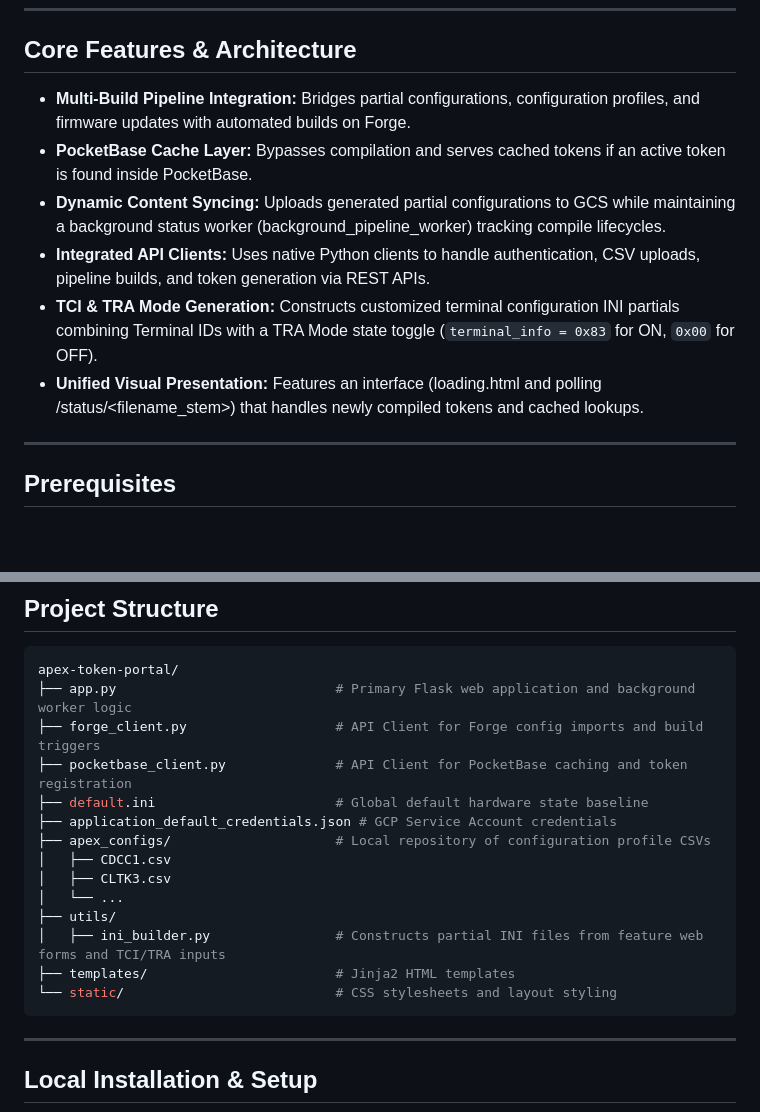
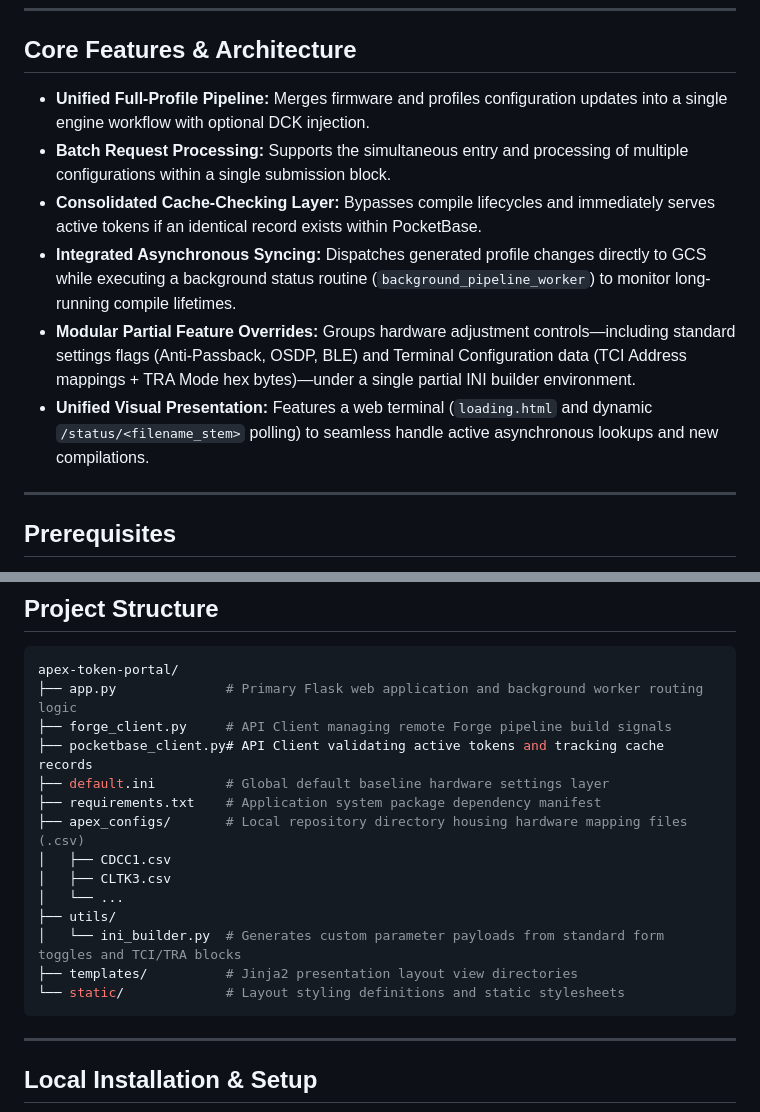
Before and after one commit to jhepburn-hue/apex-token-portal, a Markdown page: README.md, 2 parts joined by grey strips. Rendered like a GitHub page; blank space fills up the shorter version.

````diff
--- a/README.md
+++ b/README.md
@@ -6,12 +6,12 @@ An automated configuration management portal and asset compilation pipeline buil
 
 ## Core Features & Architecture
 
-* **Multi-Build Pipeline Integration:** Bridges partial configurations, configuration profiles, and firmware updates with automated builds on Forge.
-* **PocketBase Cache Layer:** Bypasses compilation and serves cached tokens if an active token is found inside PocketBase.
-* **Dynamic Content Syncing:** Uploads generated partial configurations to GCS while maintaining a background status worker (background_pipeline_worker) tracking compile lifecycles.
-* **Integrated API Clients:** Uses native Python clients to handle authentication, CSV uploads, pipeline builds, and token generation via REST APIs.
-* **TCI & TRA Mode Generation:** Constructs customized terminal configuration INI partials combining Terminal IDs with a TRA Mode state toggle (`terminal_info = 0x83` for ON, `0x00` for OFF).
-* **Unified Visual Presentation:** Features an interface (loading.html and polling /status/<filename_stem>) that handles newly compiled tokens and cached lookups.
+* **Unified Full-Profile Pipeline:** Merges firmware and profiles configuration updates into a single engine workflow with optional DCK injection.
+* **Batch Request Processing:** Supports the simultaneous entry and processing of multiple configurations within a single submission block.
+* **Consolidated Cache-Checking Layer:** Bypasses compile lifecycles and immediately serves active tokens if an identical record exists within PocketBase.
+* **Integrated Asynchronous Syncing:** Dispatches generated profile changes directly to GCS while executing a background status routine (`background_pipeline_worker`) to monitor long-running compile lifetimes.
+* **Modular Partial Feature Overrides:** Groups hardware adjustment controls—including standard settings flags (Anti-Passback, OSDP, BLE) and Terminal Configuration data (TCI Address mappings + TRA Mode hex bytes)—under a single partial INI builder environment.
+* **Unified Visual Presentation:** Features a web terminal (`loading.html` and dynamic `/status/<filename_stem>` polling) to seamless handle active asynchronous lookups and new compilations.
 
 ---
 
@@ -29,19 +29,19 @@ To run this application locally, you will need:
 
 ```bash
 apex-token-portal/
-├── app.py                            # Primary Flask web application and background worker logic
-├── forge_client.py                   # API Client for Forge config imports and build triggers
-├── pocketbase_client.py              # API Client for PocketBase caching and token registration
-├── default.ini                       # Global default hardware state baseline
-├── application_default_credentials.json # GCP Service Account credentials
-├── apex_configs/                     # Local repository of configuration profile CSVs
+├── app.py              # Primary Flask web application and background worker routing logic
+├── forge_client.py     # API Client managing remote Forge pipeline build signals
+├── pocketbase_client.py# API Client validating active tokens and tracking cache records
+├── default.ini         # Global default baseline hardware settings layer
+├── requirements.txt    # Application system package dependency manifest
+├── apex_configs/       # Local repository directory housing hardware mapping files (.csv)
 │   ├── CDCC1.csv
 │   ├── CLTK3.csv
 │   └── ...
 ├── utils/
-│   ├── ini_builder.py                # Constructs partial INI files from feature web forms and TCI/TRA inputs
-├── templates/                        # Jinja2 HTML templates
-└── static/                           # CSS stylesheets and layout styling
+│   └── ini_builder.py  # Generates custom parameter payloads from standard form toggles and TCI/TRA blocks
+├── templates/          # Jinja2 presentation layout view directories
+└── static/             # Layout styling definitions and static stylesheets
 ```
 
 ---
````
